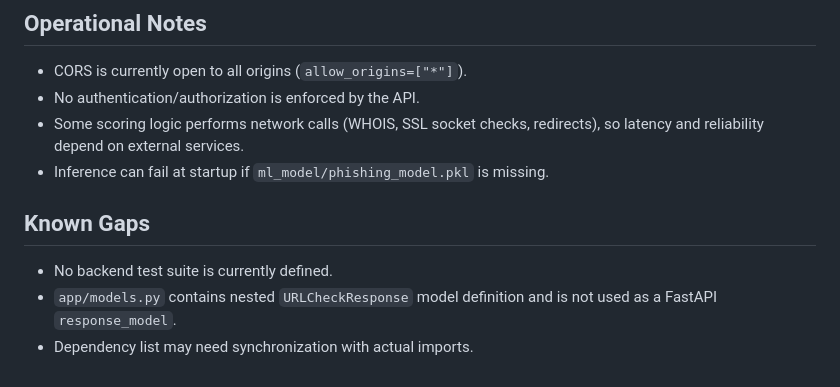
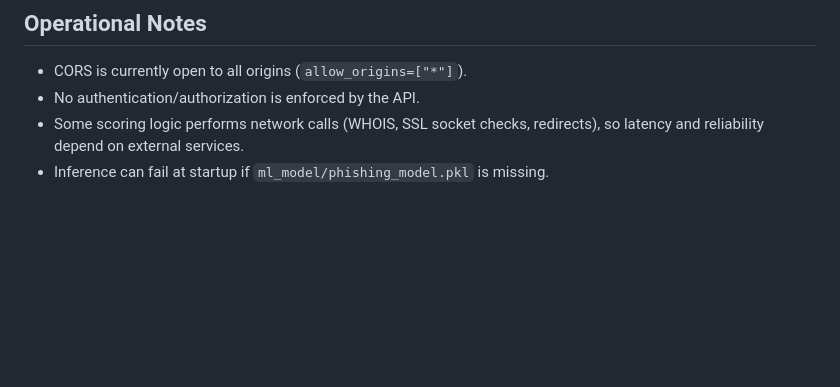
Before and after one commit to Soumik2426/phishing-guardian, a Markdown page: README.md, the part around the change. Drawn GitHub-style; blank space fills up the shorter version.

Commit message:
Update README.md
Removed known gaps section from README.md.

```diff
--- a/README.md
+++ b/README.md
@@ -228,9 +228,3 @@ Example response from `POST /check-url`:
 - No authentication/authorization is enforced by the API.
 - Some scoring logic performs network calls (WHOIS, SSL socket checks, redirects), so latency and reliability depend on external services.
 - Inference can fail at startup if `ml_model/phishing_model.pkl` is missing.
-
-## Known Gaps
-
-- No backend test suite is currently defined.
-- `app/models.py` contains nested `URLCheckResponse` model definition and is not used as a FastAPI `response_model`.
-- Dependency list may need synchronization with actual imports.
```
